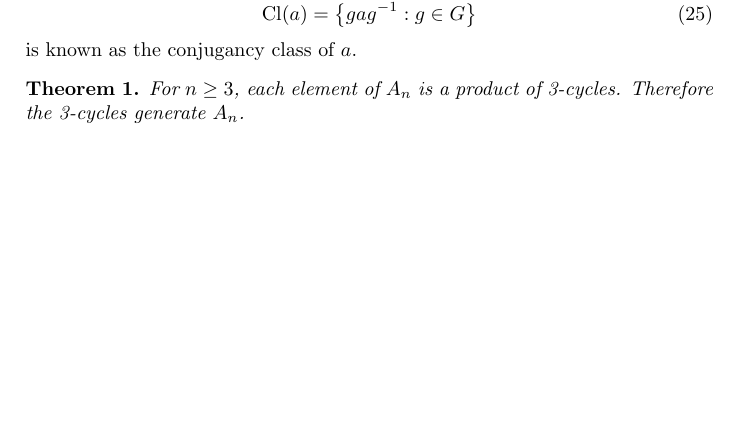
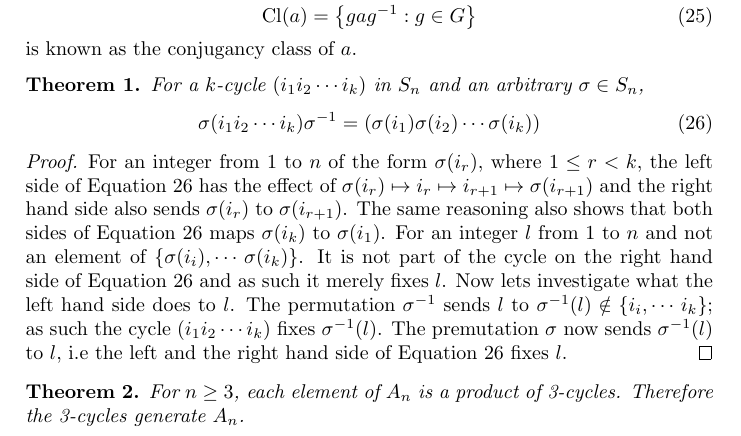
Before and after one commit to Trienko/boxes, a LaTeX document (length_rings.tex): part of page 4 of 6 before the commit and part of page 4 of 7 after it, cut so that both start at the same text, the shorter picture padded with empty space. Compiled offline with pdfLaTeX.

Commit message:
added a new proof

```diff
--- a/length_rings.tex
+++ b/length_rings.tex
@@ -256,6 +256,19 @@ Consider a group $G$. Recall that the following equivalence class that contains
 is known as the conjugancy class of $a$.
 
 \begin{theorem}
+For a $k$-cycle $(i_1 i_2 \cdots i_k)$ in $S_n$ and an arbitrary $\sigma \in S_n$,
+\begin{equation}
+\label{eq:conjugate_cycle_cycle}
+\sigma(i_1 i_2 \cdots i_k)\sigma^{-1} = (\sigma(i_1) \sigma(i_2)\cdots \sigma(i_k))
+\end{equation}
+\end{theorem}
+\begin{proof}
+%NB TAKEN VERBATIM from https://kconrad.math.uconn.edu/blurbs/grouptheory/genset.pdf SO NEEDS TO BE REWORDED
+For an integer from 1 to $n$ of the form $\sigma(i_r)$, where $1 \leq r < k$, the left side of Equation~\ref{eq:conjugate_cycle_cycle} has the effect of $\sigma(i_r) \mapsto i_r \mapsto i_{r+1} \mapsto \sigma(i_{r+1})$ and the right hand side also sends $\sigma(i_r)$ to $\sigma(i_{r+1})$. The same reasoning also shows that both sides of Equation~\ref{eq:conjugate_cycle_cycle} maps $\sigma(i_k)$ to $\sigma(i_{1})$. For an integer $l$ from 1 to $n$ and not an element of $\{\sigma(i_i),\cdots\,\sigma(i_k)\}$. It is not part of the cycle on the right hand side of Equation~\ref{eq:conjugate_cycle_cycle} and as such it merely fixes $l$. Now lets investigate what the left hand side does to $l$. The permutation $\sigma^{-1}$ sends $l$ to $\sigma^{-1}(l) \notin \{i_i,\cdots\,i_k\}$; as such the cycle $(i_1 i_2 \cdots i_k)$ fixes $\sigma^{-1}(l)$. The premutation $\sigma$ now sends $\sigma^{-1}(l)$ to $l$, i.e the left and the right hand side of Equation~\ref{eq:conjugate_cycle_cycle} fixes $l$.
+\end{proof}
+
+
+\begin{theorem}
 For $n\geq 3$, each element of $A_n$ is a product of 3-cycles. Therefore the 3-cycles generate $A_n$.
 \end{theorem}
 \begin{proof}
```
Also changed, not shown: length_rings.tex (4 more changed lines).
